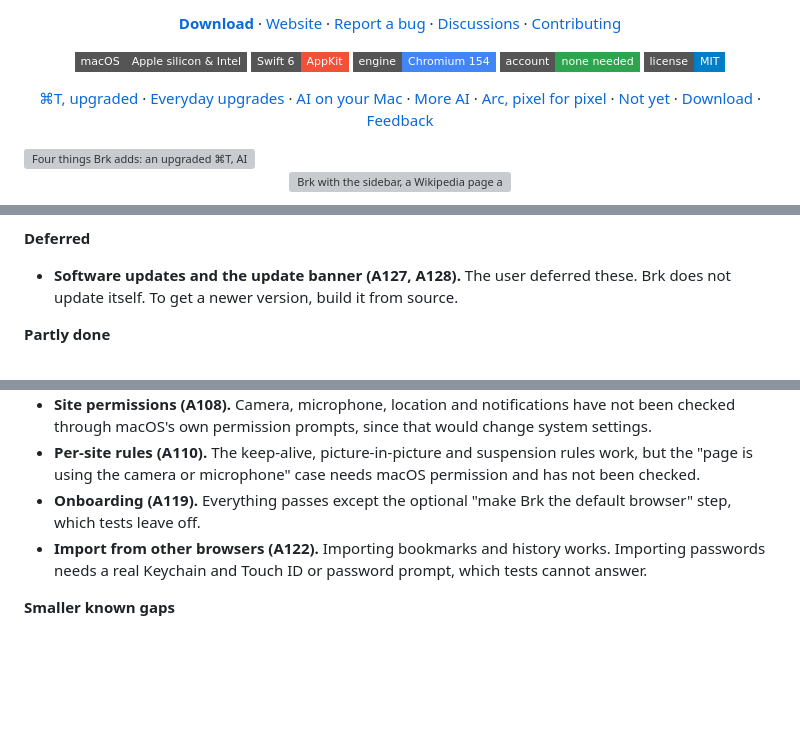
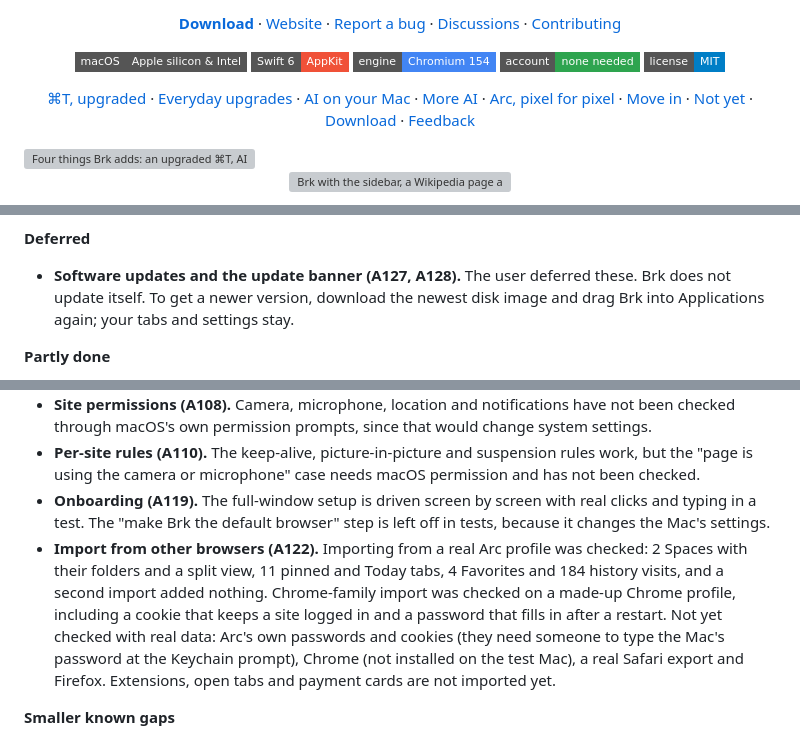
Before and after one commit to cyang2020/brk, a Markdown page: README.md, 3 parts joined by grey strips. GitHub-like rendering; folded sections open; badges without logos; blank space fills up the shorter version; grey boxes are pictures that could not be loaded.

```diff
--- a/README.md
+++ b/README.md
@@ -32,6 +32,7 @@
   <a href="#ai-on-your-mac">AI on your Mac</a> ·
   <a href="#more-ai-better-than-dia">More AI</a> ·
   <a href="#arc-pixel-for-pixel">Arc, pixel for pixel</a> ·
+  <a href="#move-in-from-arc-chrome-or-safari">Move in</a> ·
   <a href="#not-in-brk-yet">Not yet</a> ·
   <a href="#download">Download</a> ·
   <a href="#feedback-and-bug-reports">Feedback</a>
@@ -220,7 +251,7 @@ These are the 24 Arc features that Brk has not verified, with the reasons record
 
 **Deferred**
 
-- **Software updates and the update banner (A127, A128).** The user deferred these. Brk does not update itself. To get a newer version, build it from source.
+- **Software updates and the update banner (A127, A128).** The user deferred these. Brk does not update itself. To get a newer version, download the newest disk image and drag Brk into Applications again; your tabs and settings stay.
 
 **Partly done**
 
@@ -239,8 +270,8 @@ These are the 24 Arc features that Brk has not verified, with the reasons record
 - **Picture in picture (A104).** Picture in picture for Google Meet needs a signed-in Meet call and has not been checked.
 - **Site permissions (A108).** Camera, microphone, location and notifications have not been checked through macOS's own permission prompts, since that would change system settings.
 - **Per-site rules (A110).** The keep-alive, picture-in-picture and suspension rules work, but the "page is using the camera or microphone" case needs macOS permission and has not been checked.
-- **Onboarding (A119).** Everything passes except the optional "make Brk the default browser" step, which tests leave off.
-- **Import from other browsers (A122).** Importing bookmarks and history works. Importing passwords needs a real Keychain and Touch ID or password prompt, which tests cannot answer.
+- **Onboarding (A119).** The full-window setup is driven screen by screen with real clicks and typing in a test. The "make Brk the default browser" step is left off in tests, because it changes the Mac's settings.
+- **Import from other browsers (A122).** Importing from a real Arc profile was checked: 2 Spaces with their folders and a split view, 11 pinned and Today tabs, 4 Favorites and 184 history visits, and a second import added nothing. Chrome-family import was checked on a made-up Chrome profile, including a cookie that keeps a site logged in and a password that fills in after a restart. Not yet checked with real data: Arc's own passwords and cookies (they need someone to type the Mac's password at the Keychain prompt), Chrome (not installed on the test Mac), a real Safari export and Firefox. Extensions, open tabs and payment cards are not imported yet.
 
 **Smaller known gaps**
 
```
Also changed, not shown: other parts of README.md (+30 -0 lines), docs/media/arc-import.png (added), docs/media/onboarding-import.gif (added).
